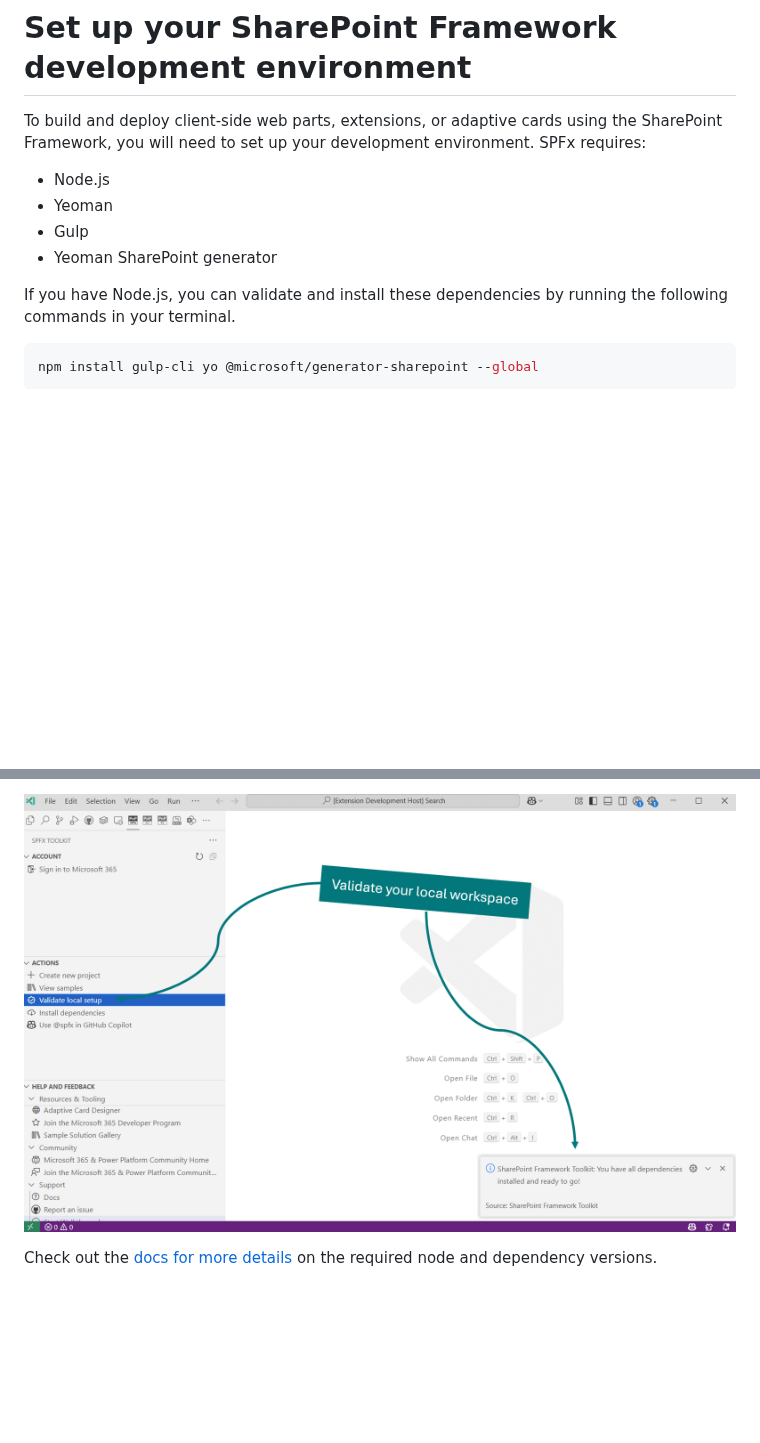
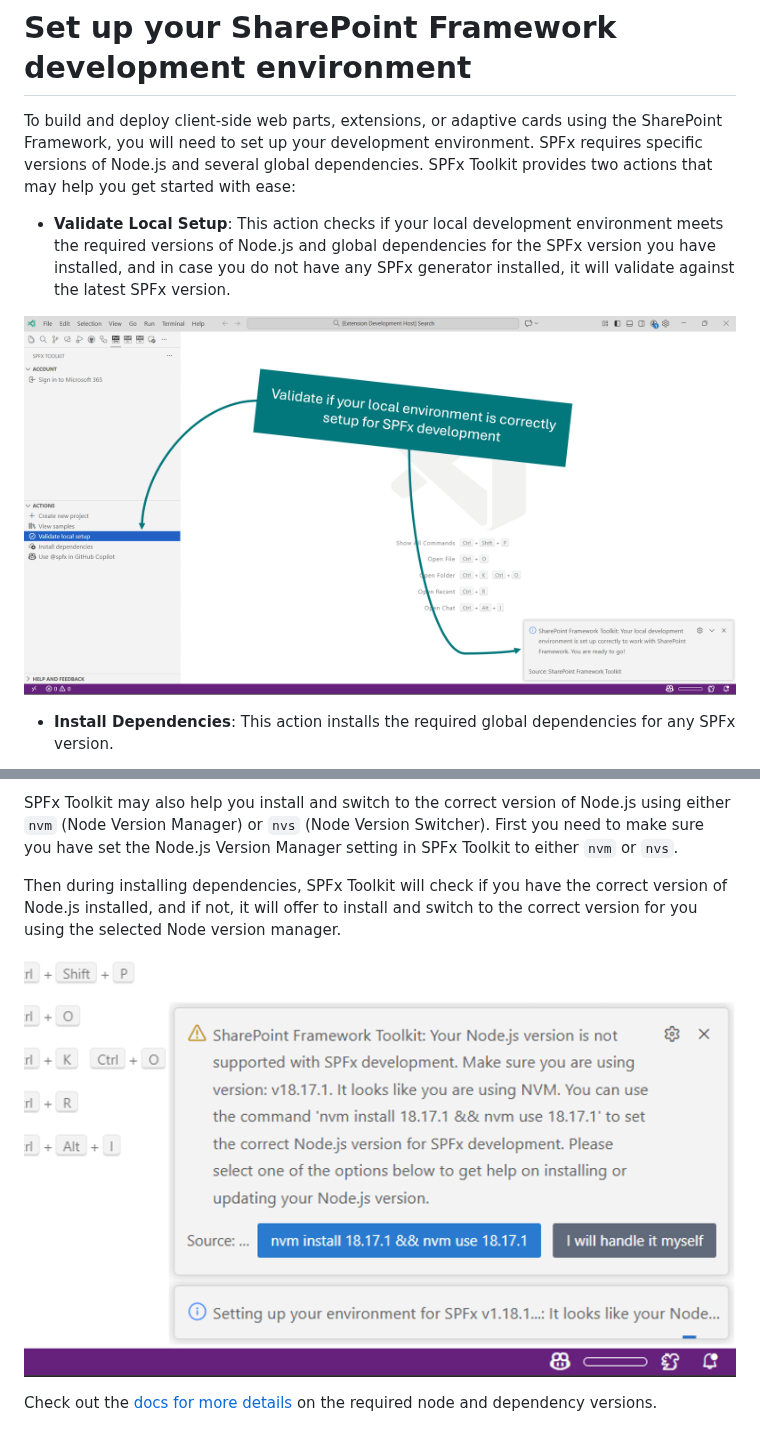
Before and after one commit to pnp/vscode-viva, a Markdown page: assets/walkthrough/validate-local-setup.md, 2 parts joined by grey strips. Rendered like a GitHub page; pictures changed too: assets/images/install-node-support.png (added), assets/images/validate-dependency.png; blank space fills up the shorter version.

````diff
--- a/assets/walkthrough/validate-local-setup.md
+++ b/assets/walkthrough/validate-local-setup.md
@@ -1,15 +1,10 @@
 # Set up your SharePoint Framework development environment
 
-To build and deploy client-side web parts, extensions, or adaptive cards using the SharePoint Framework, you will need to set up your development environment. SPFx requires:
+To build and deploy client-side web parts, extensions, or adaptive cards using the SharePoint Framework, you will need to set up your development environment. SPFx requires specific versions of Node.js and several global dependencies. SPFx Toolkit provides two actions that may help you get started with ease:
 
-- Node.js
-- Yeoman
-- Gulp
-- Yeoman SharePoint generator
+- **Validate Local Setup**: This action checks if your local development environment meets the required versions of Node.js and global dependencies for the SPFx version you have installed, and in case you do not have any SPFx generator installed, it will validate against the latest SPFx version.
 
-If you have Node.js, you can validate and install these dependencies by running the following commands in your terminal.
+![validate dependencies](../images/validate-dependency.png)
 
-```sh
-npm install gulp-cli yo @microsoft/generator-sharepoint --global
-```
+- **Install Dependencies**: This action installs the required global dependencies for any SPFx version.
 
@@ -17,4 +12,8 @@ or you can use SPFx toolkit to validate and install these dependencies for you.
 
-![setup local workspace](../images/validate-dependency.png)
+SPFx Toolkit may also help you install and switch to the correct version of Node.js using either `nvm` (Node Version Manager) or `nvs` (Node Version Switcher). First you need to make sure you have set the Node.js Version Manager setting in SPFx Toolkit to either `nvm` or `nvs`.
+
+Then during installing dependencies, SPFx Toolkit will check if you have the correct version of Node.js installed, and if not, it will offer to install and switch to the correct version for you using the selected Node version manager.
+
+![node installation](../images/install-node-support.png)
 
 Check out the [docs for more details](https://learn.microsoft.com/en-us/sharepoint/dev/spfx/set-up-your-development-environment) on the required node and dependency versions.
````
Also changed, not shown: other parts of assets/walkthrough/validate-local-setup.md (+1 -1 lines), README.md (+3 -7 lines), assets/images/Install-dependencies.png (added), 2 other files.
